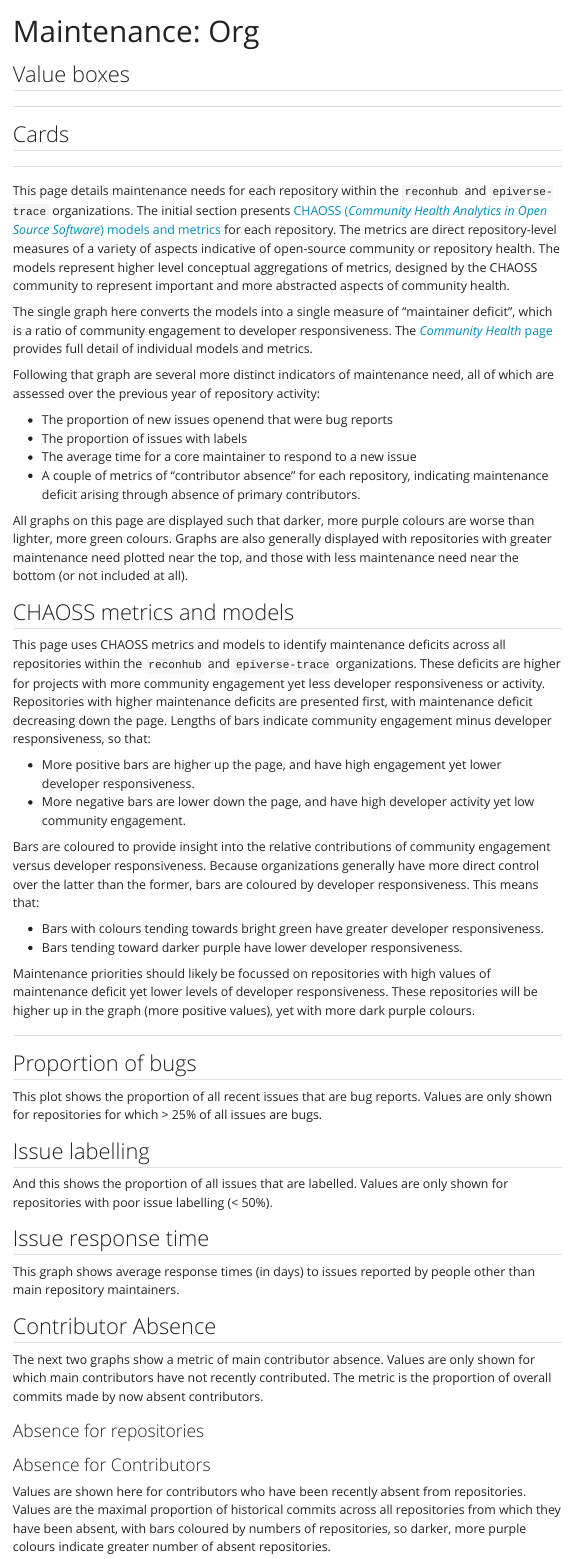
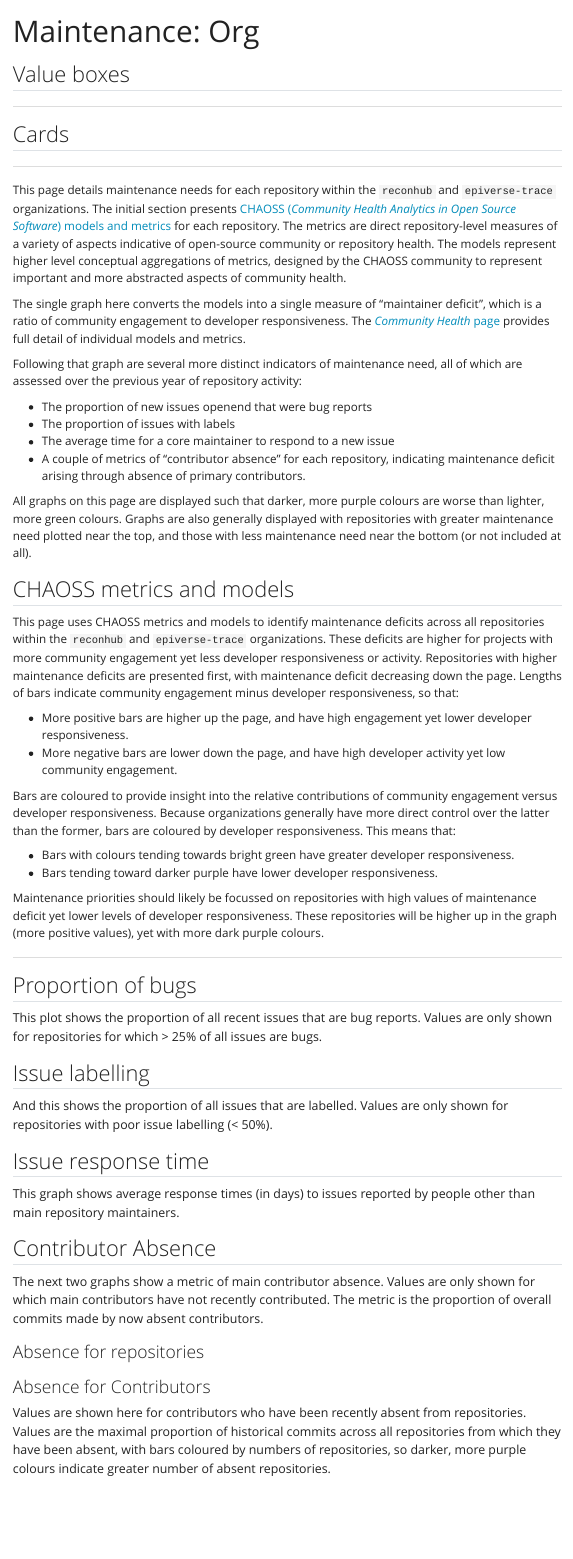
Before and after one commit to ropensci-review-tools/orgmetrics, a Quarto document (inst/extdata/quarto/chaoss-org.qmd): the page in a window 1100 px wide, from its top. Rendered offline with R 4.5, knitr and Pandoc in place of Quarto, with nearby package versions; the code chunks are not run, so their results and figures are left out; menus at the side of the page are left out.

Commit message:
tidy div separators

````diff
--- a/codemeta.json
+++ b/codemeta.json
@@ -8,7 +8,7 @@
   "codeRepository": "https://github.com/ropensci-review-tools/orgmetrics",
   "issueTracker": "https://github.com/ropensci-review-tools/orgmetrics/issues",
   "license": "https://spdx.org/licenses/GPL-3.0",
-  "version": "0.0.3.050",
+  "version": "0.0.3.051",
   "programmingLanguage": {
     "@type": "ComputerLanguage",
     "name": "R",
--- a/inst/extdata/quarto/chaoss-org.qmd
+++ b/inst/extdata/quarto/chaoss-org.qmd
@@ -88,7 +87,7 @@ sparkline_plot <- function() {
 }
 ```
 
-:::::{.grid}
+:::{.grid}
 
 ::::{.g-col-12 .g-col-md-4}
 
@@ -206,6 +205,7 @@ navset_card_tab(
 
 ---
 
+<div class="text-paragraph">
 
 This page details maintenance needs for each repository within the `reconhub`
 and `epiverse-trace` organizations. The initial section presents [CHAOSS
@@ -265,6 +265,7 @@ values of maintenance deficit yet lower levels of developer responsiveness.
 These repositories will be higher up in the graph (more positive values), yet
 with more dark purple colours.
 
+</div>
 
 
 ```{r load-pkg, echo = FALSE, message = FALSE}
--- a/inst/extdata/quarto/styles.css
+++ b/inst/extdata/quarto/styles.css
@@ -2,3 +2,8 @@
     font-size: 16px;
     font-weight: lighter;
 }
+
+.text-paragraph {
+    font-size: 16px;
+    font-weight: 400;
+}
````
Also changed, not shown: inst/extdata/quarto/chaoss-org.qmd (5 more changed lines), 1 other file.
